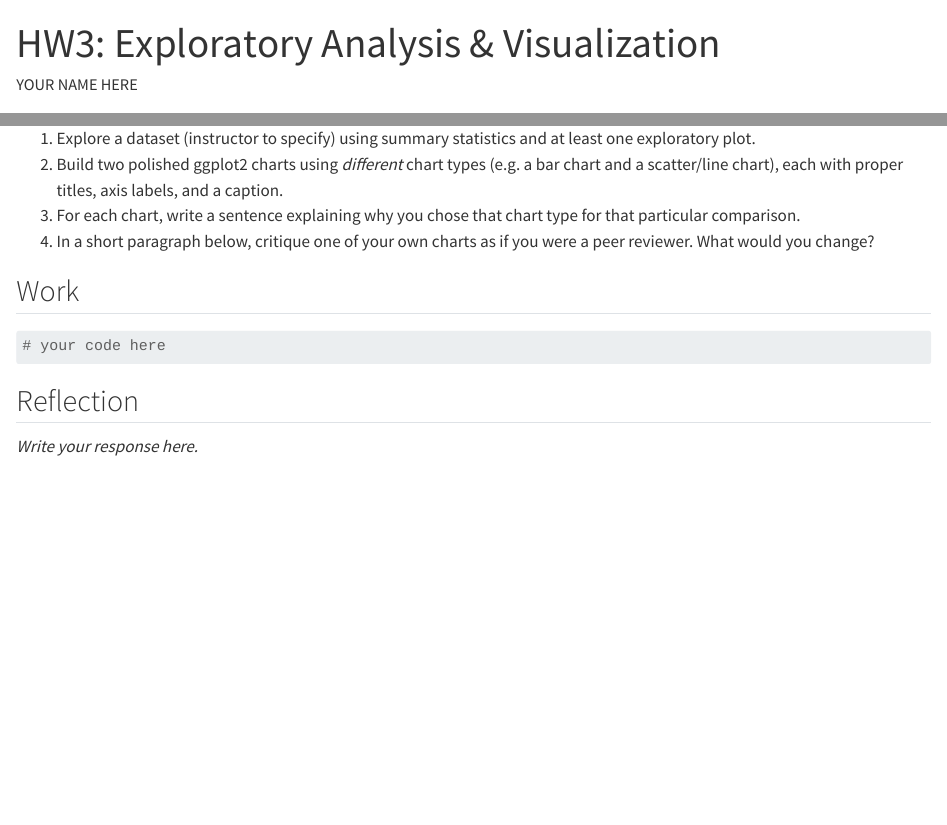
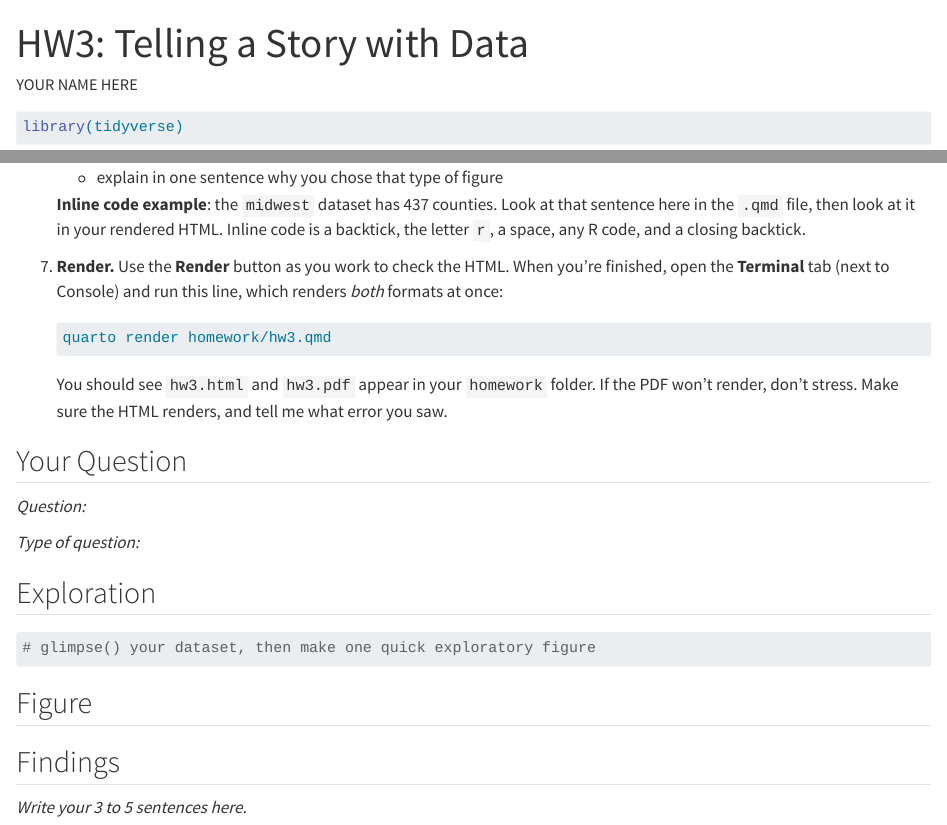
Before and after one commit to andrewvanleuven/cdae7990_workspace, a Quarto document (homework/hw3.qmd): the page in a window 1100 px wide, from its top, and a second part further down, joined at a grey line. Rendered offline with R 4.5, knitr and Pandoc in place of Quarto, with nearby package versions.

Commit message:
HW3: rewrite as visual communication + Quarto practice (due Nov 1)
One question, one exploratory and one polished figure, a short write-up
with a cross-referenced figure and inline R, rendered to HTML and PDF
(typst).

Co-Authored-By: Claude Opus 5.5 <noreply@anthropic.com>

````diff
--- a/homework/hw3.qmd
+++ b/homework/hw3.qmd
@@ -1,25 +1,17 @@
 ---
-title: "HW3: Exploratory Analysis & Visualization"
+title: "HW3: Telling a Story with Data"
 author: "YOUR NAME HERE"
 format:
   html:
     embed-resources: true
 ---
 
-<!-- DRAFT: instructor to review/edit before distributing. Due Oct 22 (Week 8), worth 3%.
-     Largest-scope HW: covers EDA + ggplot2 basics (Wk4), advanced ggplot2/viz principles (Wk5),
-     and chart type selection (Wk7). Instructor: pick/confirm the dataset here. -->
+```{r}
+#| message: false
+library(tidyverse)
+```
 
 ## Instructions
 
-1. Explore a dataset (instructor to specify) using summary statistics and at
-   least one exploratory plot.
-2. Build two polished ggplot2 charts using *different* chart types (e.g. a
-   bar chart and a scatter/line chart), each with proper titles, axis
-   labels, and a caption.
-3. For each chart, write a sentence explaining why you chose that chart type
-   for that particular comparison.
-4. In a short paragraph below, critique one of your own charts as if you
-   were a peer reviewer. What would you change?
+This assignment practices two things from Weeks 7 and 8: picking the right figure for a question, and using Quarto to turn your code into a short report someone else could read. It's meant to be short: one question, two figures, and one paragraph.
 
-## Work
@@ -26,8 +46,28 @@
+    - explain in one sentence why you chose that type of figure
+
+    **Inline code example**: the `midwest` dataset has `r nrow(midwest)` counties. Look at that sentence here in the `.qmd` file, then look at it in your rendered HTML. Inline code is a backtick, the letter `r`, a space, any R code, and a closing backtick.
+
+7.  **Render.** Use the **Render** button as you work to check the HTML. When you're finished, open the **Terminal** tab (next to Console) and run this line, which renders *both* formats at once:
+
+    ``` bash
+    quarto render homework/hw3.qmd
+    ```
+
+    You should see `hw3.html` and `hw3.pdf` appear in your `homework` folder. If the PDF won't render, don't stress. Make sure the HTML renders, and tell me what error you saw.
+
+## Your Question
+
+*Question:*
+
+*Type of question:*
+
+## Exploration
 
 ```{r}
-# your code here
+# glimpse() your dataset, then make one quick exploratory figure
+
 ```
 
-## Reflection
+## Figure
 
-*Write your response here.*
+```{r}
@@ -33,0 +80,3 @@
+## Findings
+
+*Write your 3 to 5 sentences here.*
````
Also changed, not shown: homework/hw3.qmd (34 more changed lines).
